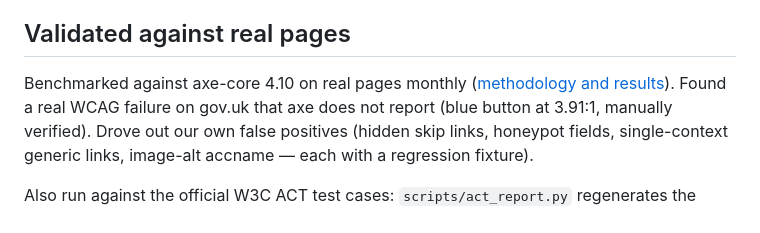
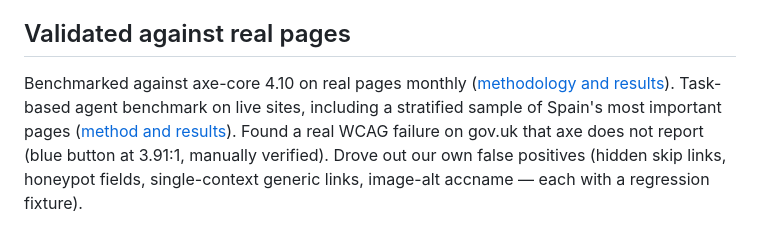
Before and after one commit to kinti/a11y-toolkit, a Markdown page: README.md, the part around the change. Rendered like a GitHub page.

Commit message:
docs: task-based agent benchmark — GOV.UK 100 / IKEA 0, Spanish stratified sample (12 sites, one per sector)

```diff
--- a/README.md
+++ b/README.md
@@ -227,7 +227,9 @@ this engine. The service is a separate codebase; this repository is the engine.
 ## Validated against real pages
 
 Benchmarked against axe-core 4.10 on real pages monthly ([methodology and
-results](bench/README.md)). Found a real WCAG failure on gov.uk that axe does not
+results](bench/README.md)). Task-based agent benchmark on live sites,
+including a stratified sample of Spain's most important pages
+([method and results](docs/benchmark-agents.md)). Found a real WCAG failure on gov.uk that axe does not
 report (blue button at 3.91:1, manually verified). Drove out our own false positives
 (hidden skip links, honeypot fields, single-context generic links, image-alt accname
 — each with a regression fixture).
```
Also changed, not shown: docs/benchmark-agents.md (added, +91 -0 lines).
